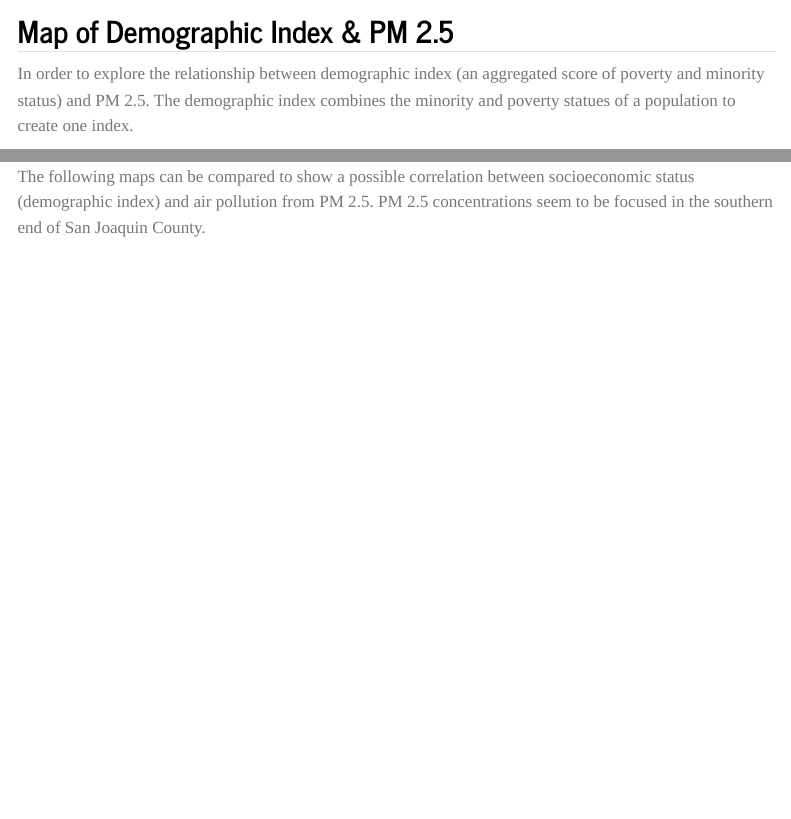
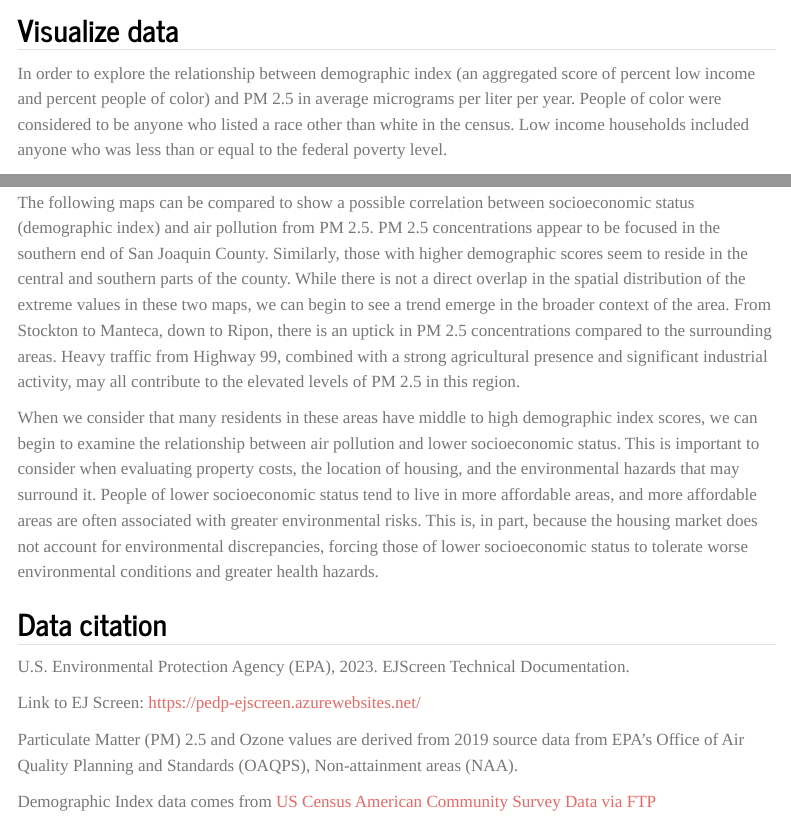
Before and after one commit to lauren-puffer/eds223-hw1, a Quarto document (ej_screen.qmd): the page in a window 1100 px wide, from 1720 px down before the commit and from 1790 px down after it, and a second part further down, joined at a grey line. Rendered offline with R 4.5, knitr and Pandoc in place of Quarto, with nearby package versions; some code elsewhere in the file could not run offline; menus at the side of the page are left out; long lines of code are wrapped.

Commit message:
Made final edits to quarto doc, rendered html and saved as a pdf for homework submission.

````diff
--- a/ej_screen.qmd
+++ b/ej_screen.qmd
@@ -4,6 +4,7 @@ author: "Lauren Puffer"
 format: html
 editor: visual
 embed-resources: true
+page-loading: false
 code-fold: show
 execute:
   warning: false
@@ -61,9 +62,9 @@ sanjoaquin <- california |>
 
 ```
 
-## Map of Demographic Index & PM 2.5
+## Visualize data
 
-In order to explore the relationship between demographic index (an aggregated score of poverty and minority status) and PM 2.5. The demographic index combines the minority and poverty statues of a population to create one index.
+In order to explore the relationship between demographic index (an aggregated score of percent low income and percent people of color) and PM 2.5 in average micrograms per liter per year. People of color were considered to be anyone who listed a race other than white in the census. Low income households included anyone who was less than or equal to the federal poverty level.
 
 ```{r}
 # make maps static
@@ -103 +104,14 @@ tmap_arrange(sanjoaquin_demo, sanjoaquin_pm25, ncol = 2)
 
+The following maps can be compared to show a possible correlation between socioeconomic status (demographic index) and air pollution from PM 2.5. PM 2.5 concentrations appear to be focused in the southern end of San Joaquin County. Similarly, those with higher demographic scores seem to reside in the central and southern parts of the county. While there is not a direct overlap in the spatial distribution of the extreme values in these two maps, we can begin to see a trend emerge in the broader context of the area. From Stockton to Manteca, down to Ripon, there is an uptick in PM 2.5 concentrations compared to the surrounding areas. Heavy traffic from Highway 99, combined with a strong agricultural presence and significant industrial activity, may all contribute to the elevated levels of PM 2.5 in this region.
+
+When we consider that many residents in these areas have middle to high demographic index scores, we can begin to examine the relationship between air pollution and lower socioeconomic status. This is important to consider when evaluating property costs, the location of housing, and the environmental hazards that may surround it. People of lower socioeconomic status tend to live in more affordable areas, and more affordable areas are often associated with greater environmental risks. This is, in part, because the housing market does not account for environmental discrepancies, forcing those of lower socioeconomic status to tolerate worse environmental conditions and greater health hazards.
+
+## Data citation
+
+U.S. Environmental Protection Agency (EPA), 2023. EJScreen Technical Documentation.
+
+Link to EJ Screen: <https://pedp-ejscreen.azurewebsites.net/>
+
+Particulate Matter (PM) 2.5 and Ozone values are derived from 2019 source data from EPA’s Office of Air Quality Planning and Standards (OAQPS), Non-attainment areas (NAA).
+
+Demographic Index data comes from [US Census American Community Survey Data via FTP](https://www.census.gov/programs-surveys/acs/data/data-via-ftp.html)
````
Also changed, not shown: ej_screen.html (added), ej_screen.qmd (11 more changed lines).
